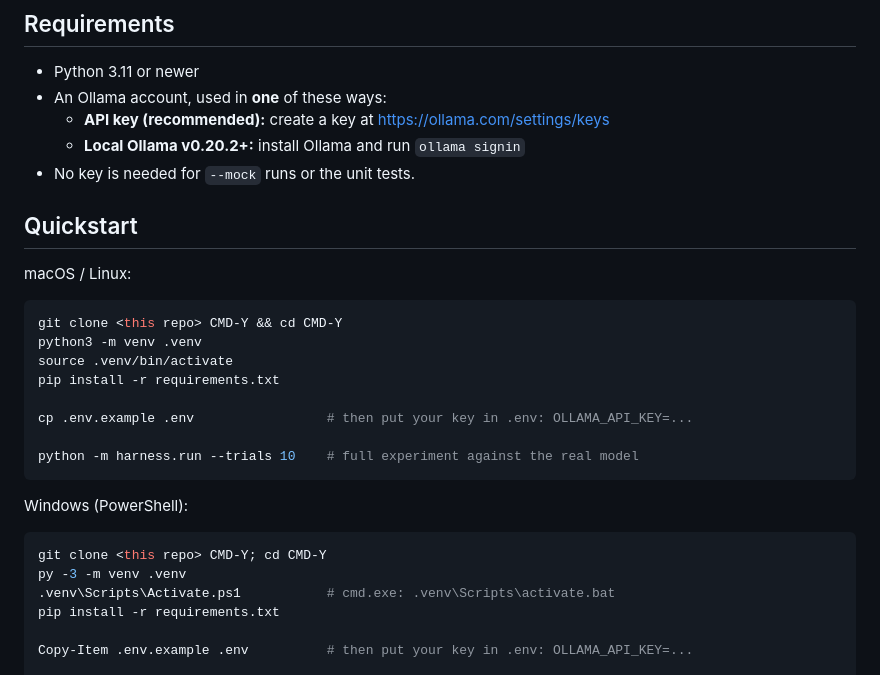
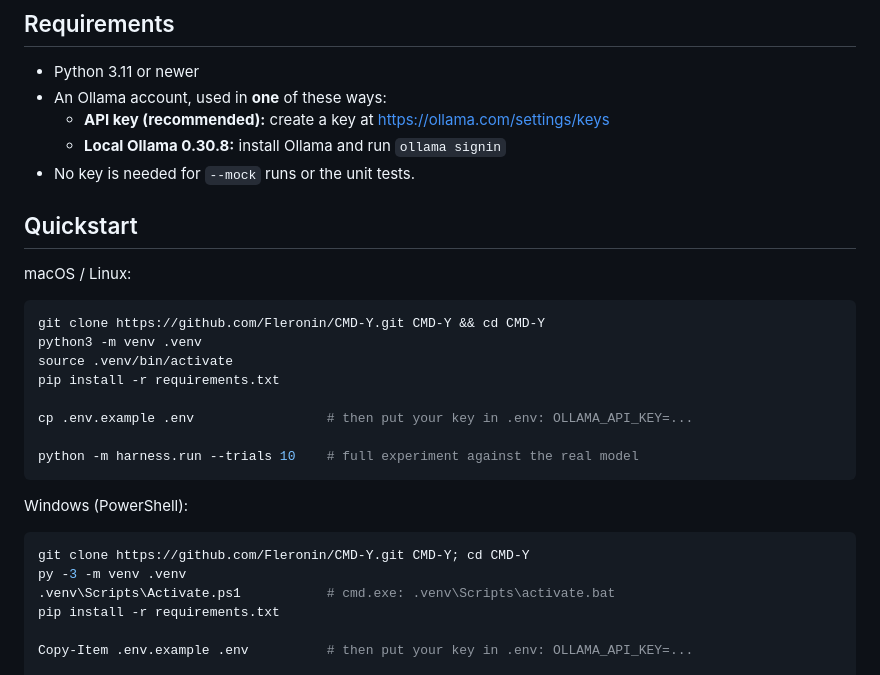
Before and after one commit to Fleronin/CMD-Y, a Markdown page: README.md, the part around the change. GitHub-like rendering.

Commit message:
Fill in README placeholders: clone URL and Ollama version
git clone <this repo> was still a placeholder in both OS sections;
swapped in the real GitHub URL. Also pinned the local-install route
to a single Ollama version (0.30.8) instead of the ambiguous
"v0.20.2+", per review feedback.

````diff
--- a/README.md
+++ b/README.md
@@ -16,7 +16,7 @@ application, tools and data run locally.
 - Python 3.11 or newer
 - An Ollama account, used in **one** of these ways:
   - **API key (recommended):** create a key at <https://ollama.com/settings/keys>
-  - **Local Ollama v0.20.2+:** install Ollama and run `ollama signin`
+  - **Local Ollama 0.30.8:** install Ollama and run `ollama signin`
 - No key is needed for `--mock` runs or the unit tests.
 
 ## Quickstart
@@ -24,7 +24,7 @@ application, tools and data run locally.
 macOS / Linux:
 
 ```bash
-git clone <this repo> CMD-Y && cd CMD-Y
+git clone https://github.com/Fleronin/CMD-Y.git CMD-Y && cd CMD-Y
 python3 -m venv .venv
 source .venv/bin/activate
 pip install -r requirements.txt
@@ -37,7 +37,7 @@ python -m harness.run --trials 10    # full experiment against the real model
 Windows (PowerShell):
 
 ```powershell
-git clone <this repo> CMD-Y; cd CMD-Y
+git clone https://github.com/Fleronin/CMD-Y.git CMD-Y; cd CMD-Y
 py -3 -m venv .venv
 .venv\Scripts\Activate.ps1           # cmd.exe: .venv\Scripts\activate.bat
 pip install -r requirements.txt
````
